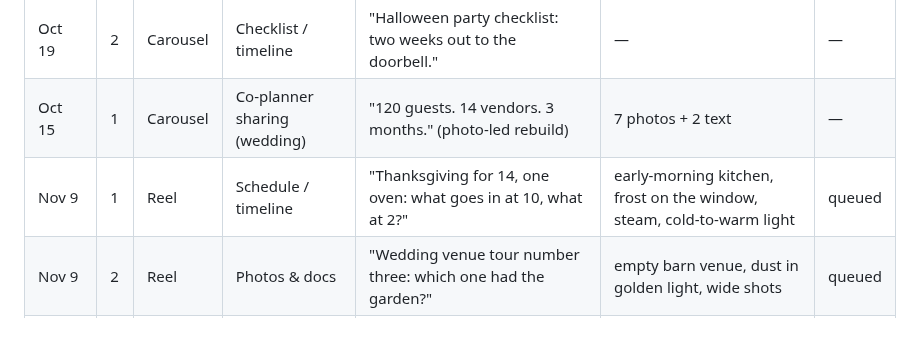
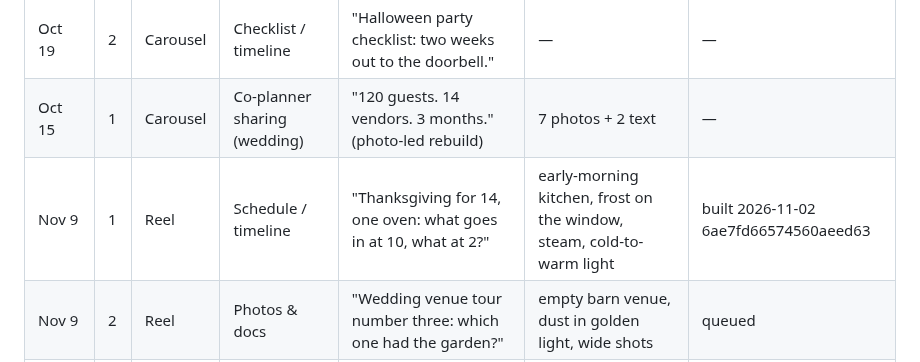
Before and after one commit to 12fdk/event-stories.12f.dk, a Markdown page: marketing.md, the part around one of its changes. GitHub-like rendering; blank space fills up the shorter version.

Commit message:
marketing: week of Nov 9 #1 built (es-oven reel, post 6ae7fd66574560aeed63, published 2026-11-02T03:16Z) + 2026-11-02 §7 NO-DATA reviews (6ad81c2c, 6ad96c3c, 6adec538) (nightly social job)

```diff
--- a/marketing.md
+++ b/marketing.md
@@ -214,7 +214,7 @@ patterns, not dates: never state a date or a statistic for them in a post.
 |---|---|---|---|---|---|---|
 | Oct 19 | 2 | Carousel | Checklist / timeline | "Halloween party checklist: two weeks out to the doorbell." | — | — | published 2026-10-15 6ad00941d7b6ea002b02 (text-heavy, superseded) |
 | Oct 15 | 1 | Carousel | Co-planner sharing (wedding) | "120 guests. 14 vendors. 3 months." (photo-led rebuild) | 7 photos + 2 text | — | published 2026-10-15 6ad0c101c6029493303d, IG p/Deg7gp2Cdfd |
-| Nov 9 | 1 | Reel | Schedule / timeline | "Thanksgiving for 14, one oven: what goes in at 10, what at 2?" | early-morning kitchen, frost on the window, steam, cold-to-warm light | queued |
+| Nov 9 | 1 | Reel | Schedule / timeline | "Thanksgiving for 14, one oven: what goes in at 10, what at 2?" | early-morning kitchen, frost on the window, steam, cold-to-warm light | built 2026-11-02 6ae7fd66574560aeed63 |
 | Nov 9 | 2 | Reel | Photos & docs | "Wedding venue tour number three: which one had the garden?" | empty barn venue, dust in golden light, wide shots | queued |
 | Nov 9 | 3 | Carousel | Checklist / timeline | "Class reunion checklist: find people, pick a date, track RSVPs." | school gym with bunting, old yearbooks, 90s film grain | queued |
 | Nov 9 | 4 | Carousel | Budget tracking | "Office holiday party for 40: where the budget goes, slide by slide." | loft office after hours, brass and bottle green, overhead | queued |
```
Also changed, not shown: other parts of marketing.md (+5 -1 lines).
